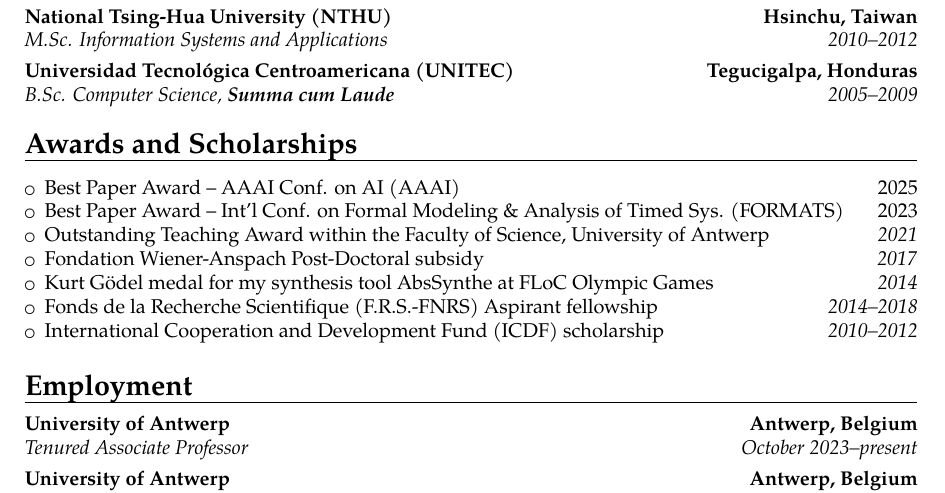
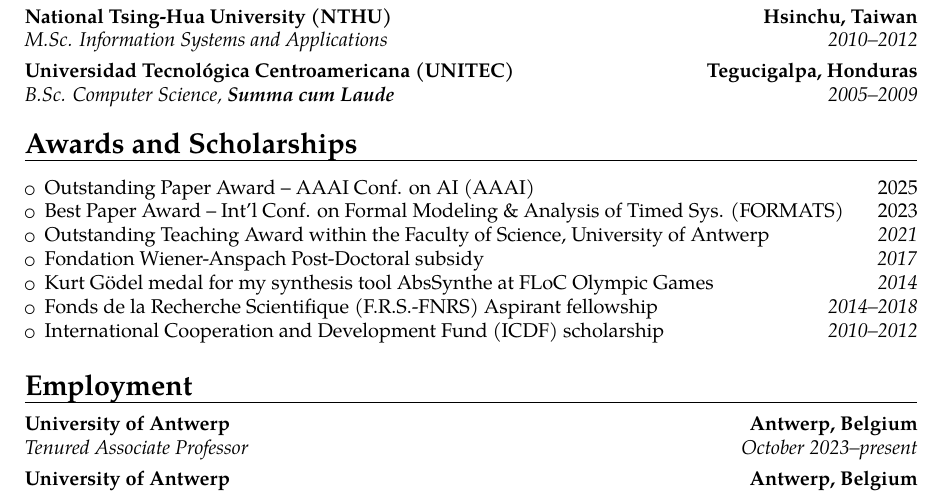
Before and after one commit to gaperez64/gaperez64.github.io, a LaTeX CV (curriculum/cv.tex): part of page 1 of 3, cut so that both start at the same text. Compiled offline with pdfLaTeX.

Commit message:
its outstanding, not best

```diff
--- a/curriculum/cv.tex
+++ b/curriculum/cv.tex
@@ -31,7 +31,7 @@
 
 \section{Awards and Scholarships}
 \begin{itemize}
-  \item Best Paper Award -- AAAI Conf. on AI (AAAI) \hfill{2025}
+  \item Outstanding Paper Award -- AAAI Conf. on AI (AAAI) \hfill{2025}
   \item Best Paper Award -- Int'l Conf. on Formal Modeling
     \& Analysis of Timed Sys. (FORMATS) \hfill{2023}
   \item Outstanding Teaching Award within the Faculty of Science, University
```
